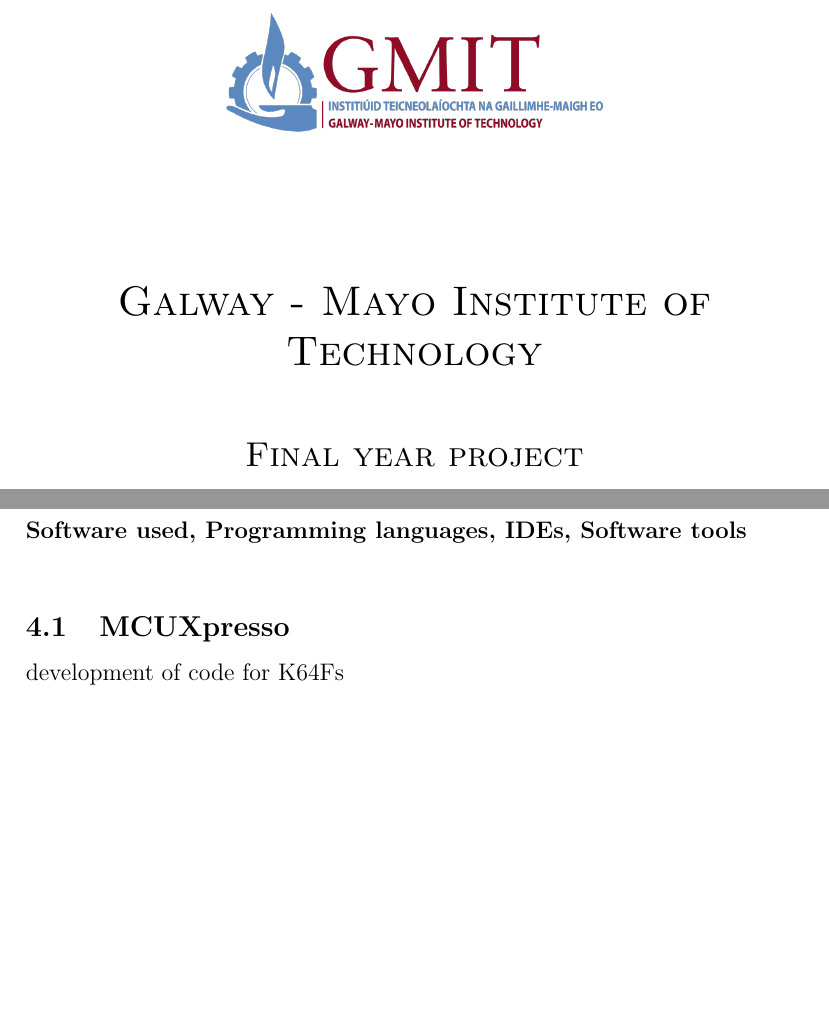
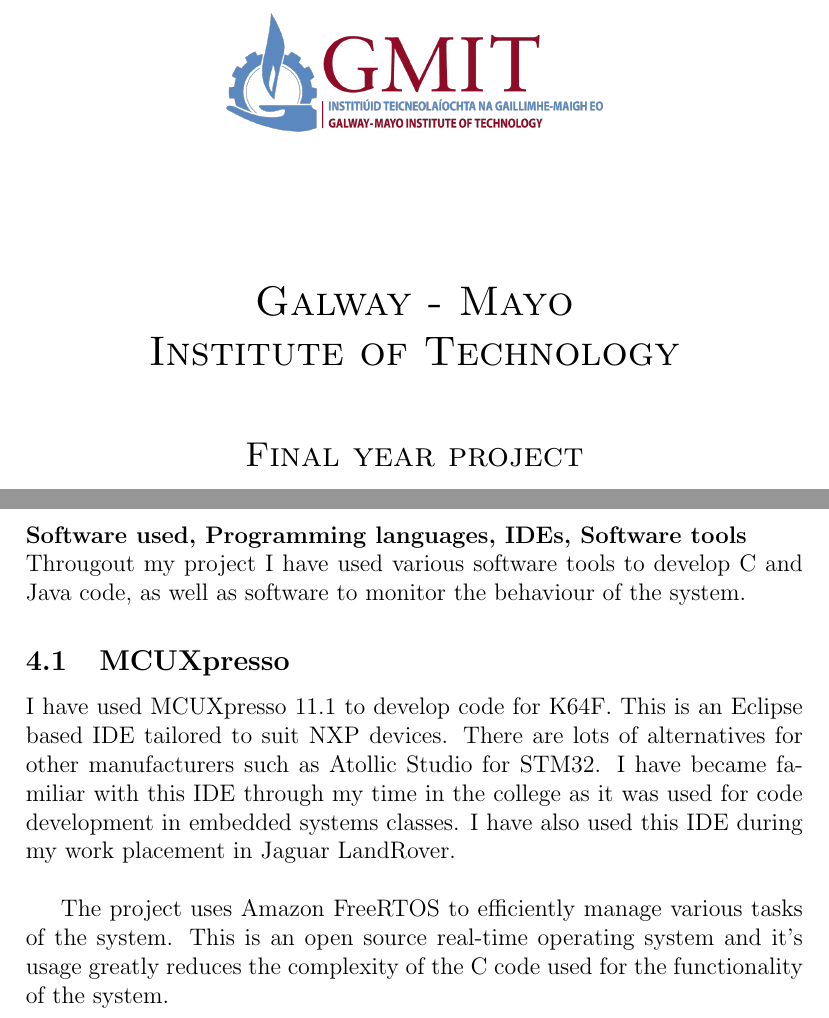
Before and after one commit to zedd-1983/easysleep_report, a LaTeX document (Easysleep_project_report.tex): two parts of pages 1 and 11 of 17, joined at a grey line, cut so that both start at the same text, the shorter picture padded with empty space. Compiled offline with pdfLaTeX.

Commit message:
Software tools started

```diff
--- a/Easysleep_project_report.tex
+++ b/Easysleep_project_report.tex
@@ -16,7 +16,7 @@
 	\begin{titlepage}
 		\centering
 		\includegraphics[width=0.5\textwidth]{gmit_full1.png}\par\vspace{0cm}
-		{\scshape\LARGE Galway - Mayo Institute of Technology \par}
+		{\scshape\LARGE Galway - Mayo \par Institute of Technology \par}
 		\vspace{1cm}
 		{\scshape\Large Final year project\par}
 		\vspace{1.5cm}
@@ -151,13 +150,18 @@
 		\end{itemize}
 		\newpage
 
-
-
 	\section{Software}
 	{\bfseries Software used, Programming languages, IDEs, Software tools}\\
+	Througout my project I have used various software tools to develop C and Java code, as well as
+	software to monitor the behaviour of the system.
 
 		\subsection{MCUXpresso}
-		development of code for K64Fs
+		I have used MCUXpresso 11.1 to develop code for K64F. This is an Eclipse based IDE tailored
+		to suit NXP devices. There are lots of alternatives for other manufacturers such as Atollic Studio for STM32. I have became familiar with this IDE through my time in the college as it
+		was used for code development in embedded systems classes. I have also used this IDE during my work placement in Jaguar LandRover.\\
+
+		The project uses Amazon FreeRTOS to efficiently manage various tasks of the system. This is an open source real-time operating system and it's usage greatly reduces the complexity of
+		the C code used for the functionality of the system.
 		\newpage
 
 		\subsection{Android Studio}
```
Also changed, not shown: Easysleep_project_report.pdf, Easysleep_project_report.tex (3 more changed lines), 2 other files.
